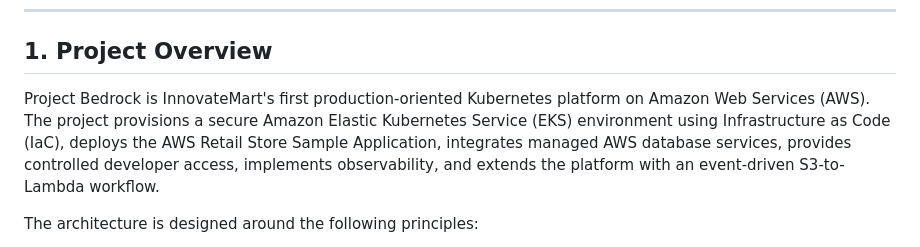
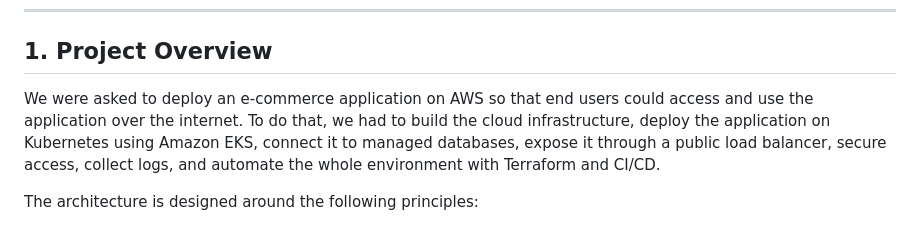
Before and after one commit to ADAOBI122/project-bedrock, a Markdown page: README.md, the part around the change. Drawn GitHub-style.

Commit message:
Update project overview in README.md
Clarified project overview and deployment goals for the e-commerce application on AWS.

```diff
--- a/README.md
+++ b/README.md
@@ -11,7 +11,7 @@
 
 ## 1. Project Overview
 
-Project Bedrock is InnovateMart's first production-oriented Kubernetes platform on Amazon Web Services (AWS). The project provisions a secure Amazon Elastic Kubernetes Service (EKS) environment using Infrastructure as Code (IaC), deploys the AWS Retail Store Sample Application, integrates managed AWS database services, provides controlled developer access, implements observability, and extends the platform with an event-driven S3-to-Lambda workflow.
+We were asked to deploy an e-commerce application on AWS so that end users could access and use the application over the internet. To do that, we had to build the cloud infrastructure, deploy the application on Kubernetes using Amazon EKS, connect it to managed databases, expose it through a public load balancer, secure access, collect logs, and automate the whole environment with Terraform and CI/CD.
 
 The architecture is designed around the following principles:
 
```
